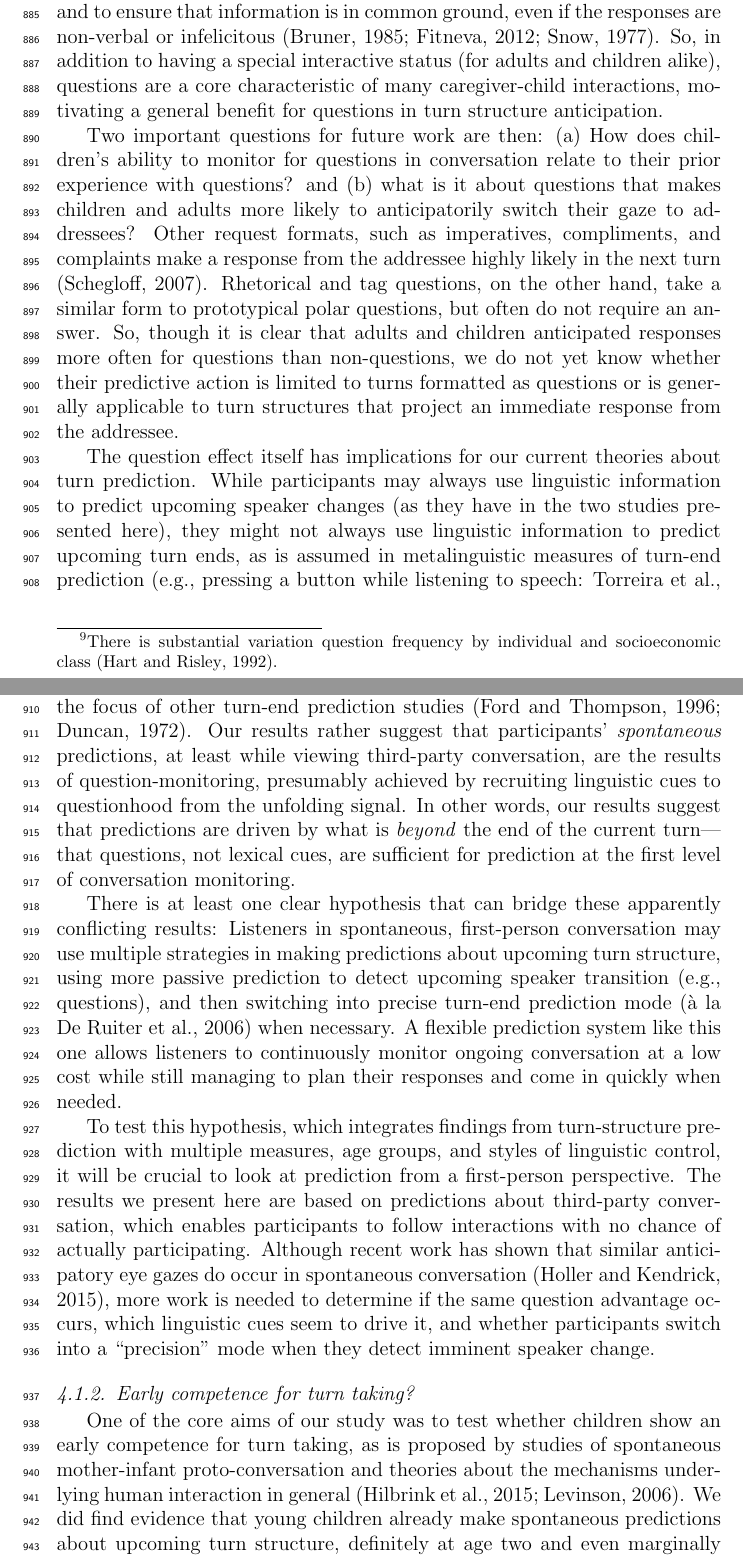
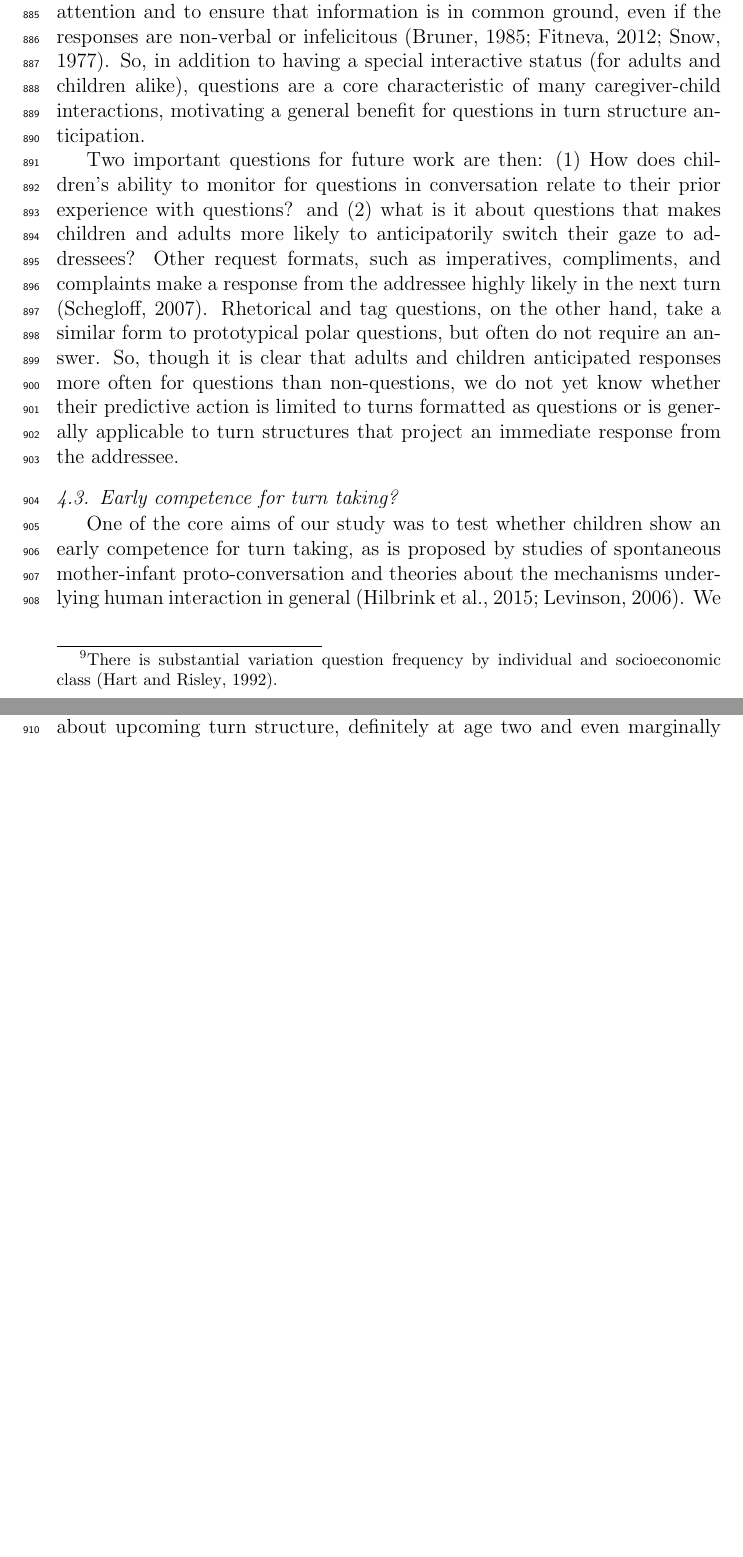
Before and after one commit to langcog/turn_taking, a LaTeX paper (paper/CasillasFrank-Anticip.tex): two parts of pages 32 and 33 of 51 before the commit and two parts of pages 32 and 33 of 50 after it, joined at a grey line, cut so that both start at the same text, the shorter picture padded with empty space. Compiled offline with pdfLaTeX.

Commit message:
cuts in GD

```diff
--- a/paper/CasillasFrank-Anticip.tex
+++ b/paper/CasillasFrank-Anticip.tex
@@ -535,3 +533,4 @@ In both experiments, anticipatory looking was primarily driven by question trans
 
 Compared to prosodic cues (e.g., final rising intonation), lexicosyntactic cues (e.g., \textit{wh}-words, \textit{do}-insertion, and subject-auxiliary inversion) were frequent, categorical, and early-occurring in the utterance. Children may have therefore had an easier time picking out and interpreting lexical cues to questionhood. The question effect showed its first significant gains between ages three and four in the \textit{normal} speech condition of Experiment 2, by which time children frequently hear and use a variety of polar \textit{wh}-questions \citep{clark2009}. Furthermore, while lexicosyntactic question cues were available on every instance of \textit{wh}- and \textit{yes/no} questions in our stimuli, prosodic question cues were only salient on \textit{yes/no} questions and, even then, the mapping of prosodic contour to speech act (e.g., high final rises for polar questions) is far from one-to-one.
 
+Prior work on children's acquisition of questions indicates that they may already have some understanding about question-answer sequences by the time they begin to speak: Questions make up approximately one third of the utterances children hear, before and after the onset of speech, and even into their preschool years, even though the types and complexity of questions change throughout development \citep{casillas2016, fitneva2012, henning2005, shatz1979}.\footnote{There is substantial variation question frequency by individual and socioeconomic class \citep{hart1992}.} For the first few years, many of the questions directed to children are ``test'' questions---questions that the caregiver already has the answer to (e.g., ``What does a cat say?''), but this changes as children get older. Questions help caregivers to get their young children's attention and to ensure that information is in common ground, even if the responses are non-verbal or infelicitous \citep{bruner1985, fitneva2012, snow1977}. So, in addition to having a special interactive status (for adults and children alike), questions are a core characteristic of many caregiver-child interactions, motivating a general benefit for questions in turn structure anticipation.
@@ -539,17 +537,13 @@ Compared to prosodic cues (e.g., final rising intonation), lexicosyntactic cues
 
-%Our results suggest that question turns start significantly affecting children's predictions between ages three and four, but further testing with finer-grained age samples with stimuli focused on specific communicative acts and linguistic cues is needed to better sketch out the developmental trajectory of this effect. For example, the effect size and age of emergence might differ by question type (e.g., \textit{wh-} vs. \textit{yes-no}) or the location of question-identifying cues within the unfolding utterance (early vs. late), but we would not be able to see it given the current design.
+Two important questions for future work are then: (1) How does children's ability to monitor for questions in conversation relate to their prior experience with questions? and (2) what is it about questions that makes children and adults more likely to anticipatorily switch their gaze to addressees? Other request formats, such as imperatives, compliments, and complaints make a response from the addressee highly likely in the next turn \citep{schegloff2007}. Rhetorical and tag questions, on the other hand, take a similar form to prototypical polar questions, but often do not require an answer. So, though it is clear that adults and children anticipated responses more often for questions than non-questions, we do not yet know whether their predictive action is limited to turns formatted as questions or is generally applicable to turn structures that project an immediate response from the addressee.
 
-Prior work on children's acquisition of questions indicates that they may already have some understanding about question-answer sequences by the time they begin to speak: Questions make up approximately one third of the utterances children hear, before and after the onset of speech, and even into their preschool years, even though the types and complexity of questions change throughout development \citep{casillas2016, fitneva2012, henning2005, shatz1979}.\footnote{There is substantial variation question frequency by individual and socioeconomic class \citep{hart1992}.} For the first few years, many of the questions directed to children are ``test' questions---questions that the caregiver already has the answer to (e.g., ``What does a cat say?''), but this changes as children get older. Questions help caregivers to get their young children's attention and to ensure that information is in common ground, even if the responses are non-verbal or infelicitous \citep{bruner1985, fitneva2012, snow1977}. So, in addition to having a special interactive status (for adults and children alike), questions are a core characteristic of many caregiver-child interactions, motivating a general benefit for questions in turn structure anticipation.
+% The question effect itself has implications for our current theories about turn prediction. While participants may always use linguistic information to predict upcoming speaker changes (as they have in the two studies presented here), they might not always use linguistic information to predict upcoming turn ends, as is assumed in metalinguistic measures of turn-end prediction (e.g., pressing a button while listening to speech: \citealp{torreira2015, magyari2012, de-ruiter2006}) and as has been the focus of other turn-end prediction studies (\citealp{ford1996, duncan1972}). Our results rather suggest that participants' \textit{spontaneous} predictions, at least while viewing third-party conversation, are the results of question-monitoring, presumably achieved by recruiting linguistic cues to questionhood from the unfolding signal. In other words, our results suggest that predictions are driven by what is \textit{beyond} the end of the current turn---that questions, not lexical cues, are sufficient for prediction at the first level of conversation monitoring.
 
-Two important questions for future work are then: (a) How does children's ability to monitor for questions in conversation relate to their prior experience with questions? and (b) what is it about questions that makes children and adults more likely to anticipatorily switch their gaze to addressees? Other request formats, such as imperatives, compliments, and complaints make a response from the addressee highly likely in the next turn \citep{schegloff2007}. Rhetorical and tag questions, on the other hand, take a similar form to prototypical polar questions, but often do not require an answer. So, though it is clear that adults and children anticipated responses more often for questions than non-questions, we do not yet know whether their predictive action is limited to turns formatted as questions or is generally applicable to turn structures that project an immediate response from the addressee.
+% There is at least one clear hypothesis that can bridge these apparently conflicting results: Listeners in spontaneous, first-person conversation may use multiple strategies in making predictions about upcoming turn structure, using more passive prediction to detect upcoming speaker transition (e.g., questions), and then switching into precise turn-end prediction mode (\`{a} la \citealp{de-ruiter2006}) when necessary. A flexible prediction system like this one allows listeners to continuously monitor ongoing conversation at a low cost while still managing to plan their responses and come in quickly when needed.
 
-The question effect itself has implications for our current theories about turn prediction. While participants may always use linguistic information to predict upcoming speaker changes (as they have in the two studies presented here), they might not always use linguistic information to predict upcoming turn ends, as is assumed in metalinguistic measures of turn-end prediction (e.g., pressing a button while listening to speech: \citealp{torreira2015, magyari2012, de-ruiter2006}) and as has been the focus of other turn-end prediction studies (\citealp{ford1996, duncan1972}). Our results rather suggest that participants' \textit{spontaneous} predictions, at least while viewing third-party conversation, are the results of question-monitoring, presumably achieved by recruiting linguistic cues to questionhood from the unfolding signal. In other words, our results suggest that predictions are driven by what is \textit{beyond} the end of the current turn---that questions, not lexical cues, are sufficient for prediction at the first level of conversation monitoring.
+% To test this hypothesis, which integrates findings from turn-structure prediction with multiple measures, age groups, and styles of linguistic control, it will be crucial to look at prediction from a first-person perspective. The results we present here are based on predictions about third-party conversation, which enables participants to follow interactions with no chance of actually participating. Although recent work has shown that similar anticipatory eye gazes do occur in spontaneous conversation \citep{holler2015}, more work is needed to determine if the same question advantage occurs, which linguistic cues seem to drive it, and whether participants switch into a ``precision'' mode when they detect imminent speaker change.
 
-There is at least one clear hypothesis that can bridge these apparently conflicting results: Listeners in spontaneous, first-person conversation may use multiple strategies in making predictions about upcoming turn structure, using more passive prediction to detect upcoming speaker transition (e.g., questions), and then switching into precise turn-end prediction mode (\`{a} la \citealp{de-ruiter2006}) when necessary. A flexible prediction system like this one allows listeners to continuously monitor ongoing conversation at a low cost while still managing to plan their responses and come in quickly when needed.
-
-To test this hypothesis, which integrates findings from turn-structure prediction with multiple measures, age groups, and styles of linguistic control, it will be crucial to look at prediction from a first-person perspective. The results we present here are based on predictions about third-party conversation, which enables participants to follow interactions with no chance of actually participating. Although recent work has shown that similar anticipatory eye gazes do occur in spontaneous conversation \citep{holler2015}, more work is needed to determine if the same question advantage occurs, which linguistic cues seem to drive it, and whether participants switch into a ``precision'' mode when they detect imminent speaker change.
-
-\subsubsection{Early competence for turn taking?}
+\subsection{Early competence for turn taking?}
 
 One of the core aims of our study was to test whether children show an early competence for turn taking, as is proposed by studies of spontaneous mother-infant proto-conversation and theories about the mechanisms underlying human interaction in general \citep{hilbrink2015, levinson2006}. We did find evidence that young children already make spontaneous predictions about upcoming turn structure, definitely at age two and even marginally at age one. However, ``above chance'' performance was far from adult-like predictive behavior, and children in our studies did not show adult-like competency in their predictions, even at age six. This may indicate that children rely more on non-verbal cues in anticipating turn transitions or, alternatively, that adults are better at flexibly adapting to the turn-relevant cues present at any moment.
 
```
Also changed, not shown: paper/CasillasFrank-Anticip.tex (11 more changed lines), 3 other files.
